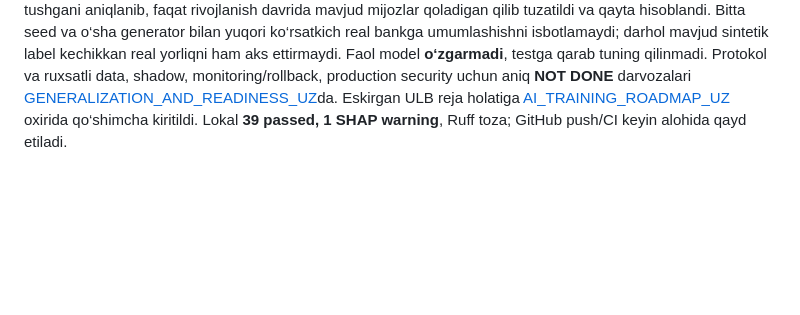
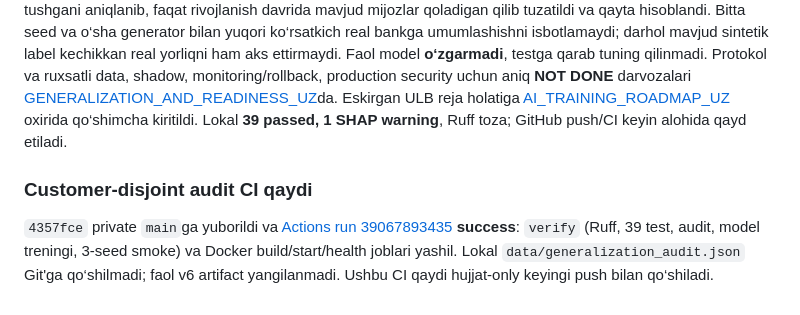
Before and after one commit to shomatoff/ai-bank-fraud-detector, a Markdown page: IMPLEMENTATION_REPORT_UZ.md, the part around the change. Drawn GitHub-style; blank space fills up the shorter version.

Commit message:
Record generalization audit CI verification

```diff
--- a/IMPLEMENTATION_REPORT_UZ.md
+++ b/IMPLEMENTATION_REPORT_UZ.md
@@ -174,3 +174,7 @@ Kod, test va hujjatlar `eaab859` sifatida private `main`ga push qilindi. [CI run
 Oldingi besh bosqich hisoboti saqlandi. `scripts/audit_generalization.py` faqat yangi diagnostika: 842-seed, 30 000 sintetik voqea, 20% mijoz ID fit/validation'dan butunlay chetda, keyingi vaqt oynasida alohida baholash. Oddiy logistic validation PR-AUC `.701036` bilan tanlandi, threshold `.2226729131` ham faqat validationdan. Ko‘rilgan mijoz testida 4 747 qator/280 fraud: PR-AUC `.724427`, TP222/FP99/FN58/TN4368. Chetlatilgan mijoz testida 1 188 qator/55 fraud: PR-AUC `.739150`, TP47/FP25/FN8/TN1108. Sintetik **mijoz-holat** 5% sig‘imdagi top-K: ko‘rilganlarda 58/58 alert haqiqiy fraudli mijoz (jami 118), yangi kohortda 15 alertdan 14 tasi (jami 21). Bu retrospektiv, bank kartasi ID'si emas va streaming queue siyosati emas.
 
 Qarshi dalillar yashirilmagan: ko‘rilgan kohortdagi 124 qonuniy `legit_many_declines`dan 18 noto‘g‘ri alert (14,5%); yangi kohortda `card_testing` 25 positive va `legit_many_declines` 20 negative bo‘lgani uchun ularga ishonchli segment ulushi chiqarilmadi. Dastlabki hisobda “ko‘rilgan” kohortga 65 hali ko‘rilmagan qator tushgani aniqlanib, faqat rivojlanish davrida mavjud mijozlar qoladigan qilib tuzatildi va qayta hisoblandi. Bitta seed va o‘sha generator bilan yuqori ko‘rsatkich real bankga umumlashishni isbotlamaydi; darhol mavjud sintetik label kechikkan real yorliqni ham aks ettirmaydi. Faol model **o‘zgarmadi**, testga qarab tuning qilinmadi. Protokol va ruxsatli data, shadow, monitoring/rollback, production security uchun aniq **NOT DONE** darvozalari [GENERALIZATION_AND_READINESS_UZ](docs/GENERALIZATION_AND_READINESS_UZ.md)da. Eskirgan ULB reja holatiga [AI_TRAINING_ROADMAP_UZ](docs/AI_TRAINING_ROADMAP_UZ.md) oxirida qo‘shimcha kiritildi. Lokal **39 passed, 1 SHAP warning**, Ruff toza; GitHub push/CI keyin alohida qayd etiladi.
+
+### Customer-disjoint audit CI qaydi
+
+`4357fce` private `main`ga yuborildi va [Actions run 39067893435](https://github.com/shomatoff/ai-bank-fraud-detector/actions/runs/39067893435) **success**: `verify` (Ruff, 39 test, audit, model treningi, 3-seed smoke) va Docker build/start/health joblari yashil. Lokal `data/generalization_audit.json` Git'ga qo‘shilmadi; faol v6 artifact yangilanmadi. Ushbu CI qaydi hujjat-only keyingi push bilan qo‘shiladi.
```
Also changed, not shown: AI_BANK_FRAUD_DETECTOR_HISOBOT_2026-10-15.md (+4 -0 lines).
